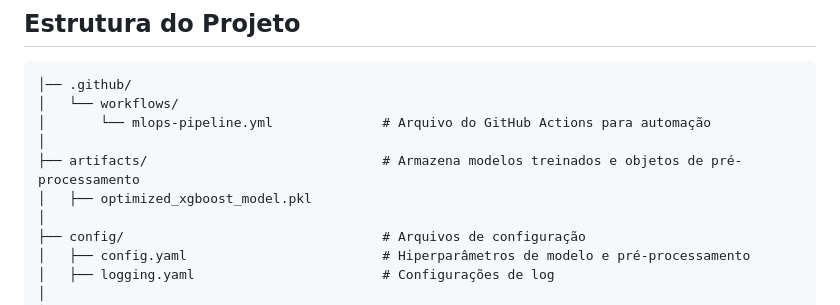
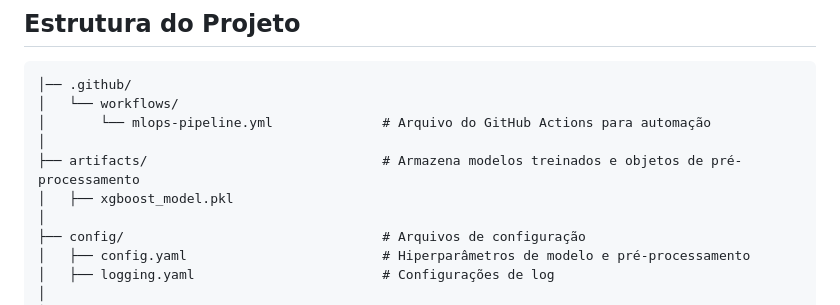
Before and after one commit to idfelipemalatesta/walmart_sales_mlops, a Markdown page: README.md, the part around the change. Drawn GitHub-style.

Commit message:
Atualizando o README.md

```diff
--- a/README.md
+++ b/README.md
@@ -19,7 +19,7 @@ O projeto tem como objetivo realizar a previsão de vendas para um período de t
 │       └── mlops-pipeline.yml    			# Arquivo do GitHub Actions para automação
 │
 ├── artifacts/                    			# Armazena modelos treinados e objetos de pré-processamento
-│   ├── optimized_xgboost_model.pkl
+│   ├── xgboost_model.pkl
 │
 ├── config/                       			# Arquivos de configuração
 │   ├── config.yaml               			# Hiperparâmetros de modelo e pré-processamento
```
